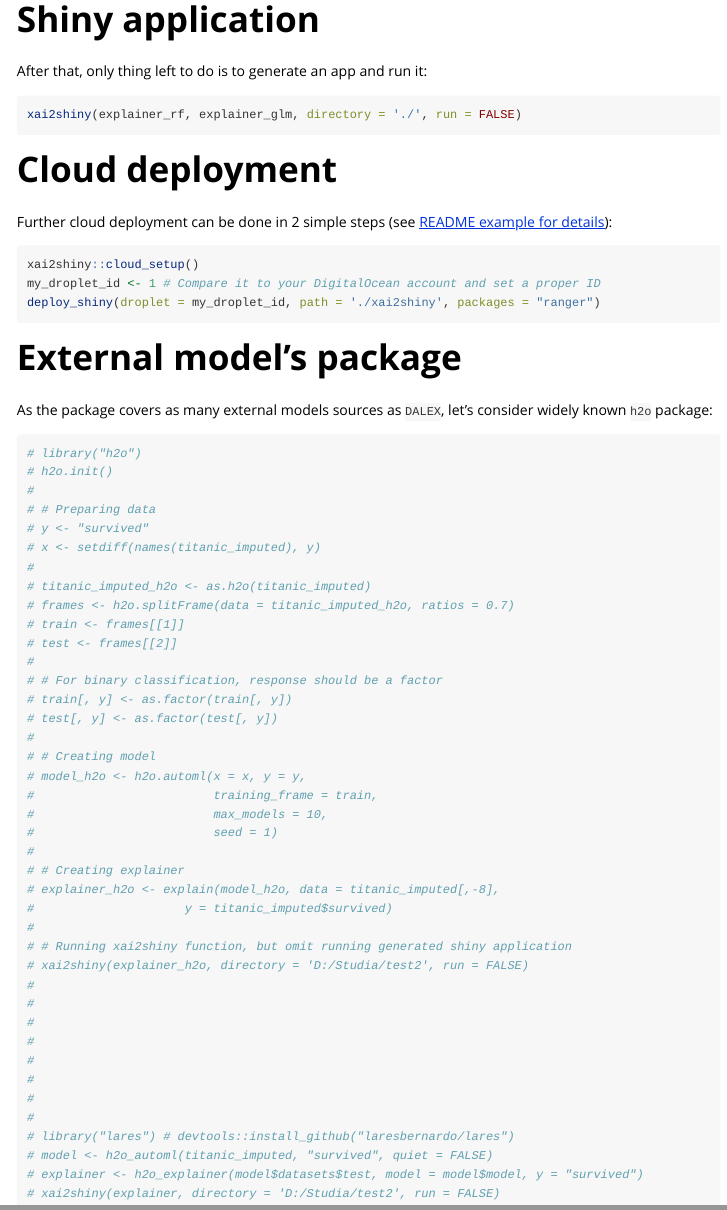
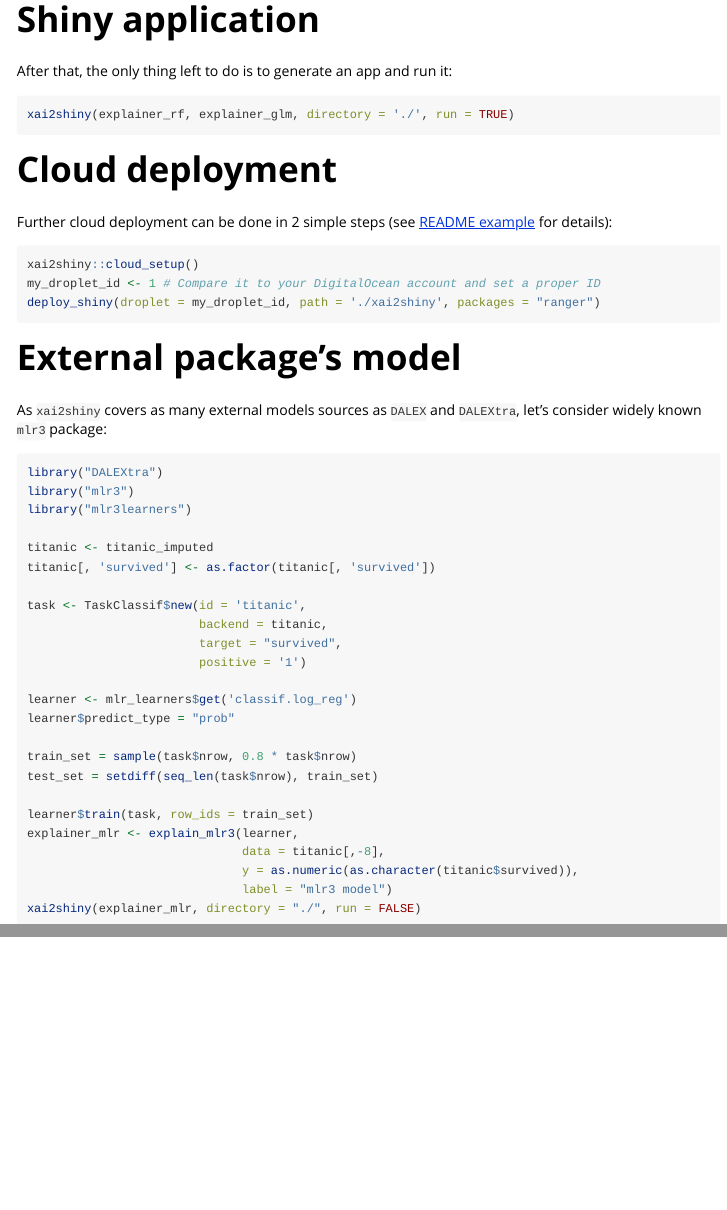
Before and after one commit to ModelOriented/xai2shiny, an R Markdown document (vignettes/vignette_titanic_example.Rmd): the page in a window 1100 px wide, from 1230 px down, and a second part further down, joined at a grey line. Rendered offline with R 4.5, knitr and Pandoc, with nearby package versions; some code elsewhere in the file could not run offline; common packages that the code uses without loading them are loaded.

Commit message:
Vignette update (v. 2)

````diff
--- a/vignettes/vignette_titanic_example.Rmd
+++ b/vignettes/vignette_titanic_example.Rmd
@@ -63,15 +63,15 @@
 
 # Shiny application
 
-After that, only thing left to do is to generate an app and run it:
+After that, the only thing left to do is to generate an app and run it:
 
 ```{r eval=FALSE}
-xai2shiny(explainer_rf, explainer_glm, directory = './', run = FALSE)
+xai2shiny(explainer_rf, explainer_glm, directory = './', run = TRUE)
 ```
 
 # Cloud deployment
 
-Further cloud deployment can be done in 2 simple steps (see [README example for details](https://github.com/ModelOriented/xai2shiny/blob/master/README.md)):
+Further cloud deployment can be done in 2 simple steps (see [README example](https://github.com/ModelOriented/xai2shiny/blob/master/README.md) for details):
 
 ```{r eval=FALSE}
 xai2shiny::cloud_setup()
@@ -79,49 +79,33 @@
 deploy_shiny(droplet = my_droplet_id, path = './xai2shiny', packages = "ranger")
 ```
 
-# External model's package
+# External package's model
 
-As the package covers as many external models sources as `DALEX`, let's consider widely known `h2o` package:
+As `xai2shiny` covers as many external models sources as `DALEX` and `DALEXtra`, let's consider widely known `mlr3` package:
 
 ```{r eval=FALSE}
-# library("h2o")
-# h2o.init()
-#
-# # Preparing data
-# y <- "survived"
-# x <- setdiff(names(titanic_imputed), y)
-#
-# titanic_imputed_h2o <- as.h2o(titanic_imputed)
-# frames <- h2o.splitFrame(data = titanic_imputed_h2o, ratios = 0.7)
-# train <- frames[[1]]
-# test <- frames[[2]]
-#
-# # For binary classification, response should be a factor
-# train[, y] <- as.factor(train[, y])
-# test[, y] <- as.factor(test[, y])
-#
-# # Creating model
-# model_h2o <- h2o.automl(x = x, y = y,
-#                         training_frame = train,
-#                         max_models = 10,
-#                         seed = 1)
-#
-# # Creating explainer
-# explainer_h2o <- explain(model_h2o, data = titanic_imputed[,-8],
-#                     y = titanic_imputed$survived)
-#
-# # Running xai2shiny function, but omit running generated shiny application
-# xai2shiny(explainer_h2o, directory = 'D:/Studia/test2', run = FALSE)
-#
-#
-#
-#
-#
-#
-#
-#
-# library("lares") # devtools::install_github("laresbernardo/lares")
-# model <- h2o_automl(titanic_imputed, "survived", quiet = FALSE)
-# explainer <- h2o_explainer(model$datasets$test, model = model$model, y = "survived")
-# xai2shiny(explainer, directory = 'D:/Studia/test2', run = FALSE)
+library("DALEXtra")
+library("mlr3")
+library("mlr3learners")
+
+titanic <- titanic_imputed
+titanic[, 'survived'] <- as.factor(titanic[, 'survived'])
+
+task <- TaskClassif$new(id = 'titanic',
+                        backend = titanic,
+                        target = "survived",
+                        positive = '1')
+
+learner <- mlr_learners$get('classif.log_reg')
+learner$predict_type = "prob"
+
+train_set = sample(task$nrow, 0.8 * task$nrow)
+test_set = setdiff(seq_len(task$nrow), train_set)
+
+learner$train(task, row_ids = train_set)
+explainer_mlr <- explain_mlr3(learner,
+                              data = titanic[,-8],
+                              y = as.numeric(as.character(titanic$survived)),
+                              label = "mlr3 model")
+xai2shiny(explainer_mlr, directory = "./", run = FALSE)
 ```
````
Also changed, not shown: vignettes/vignette_titanic_example.Rmd (12 more changed lines).
